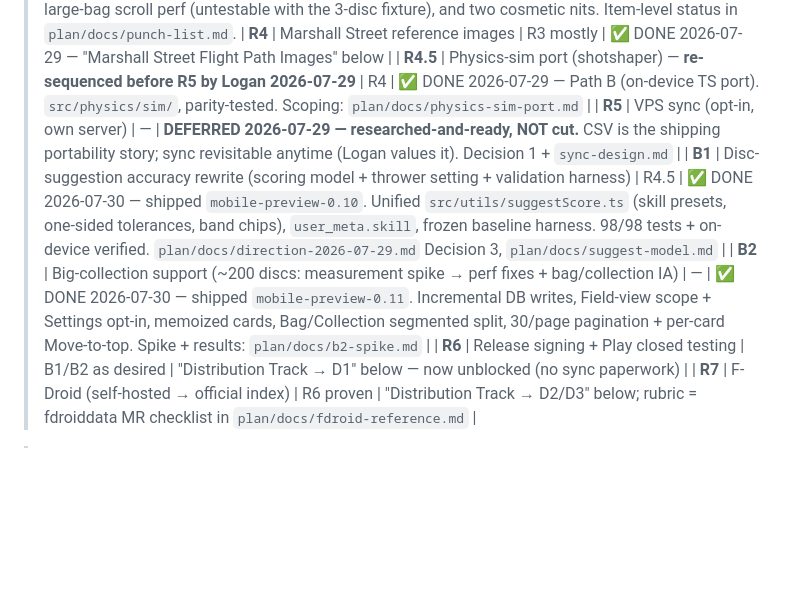
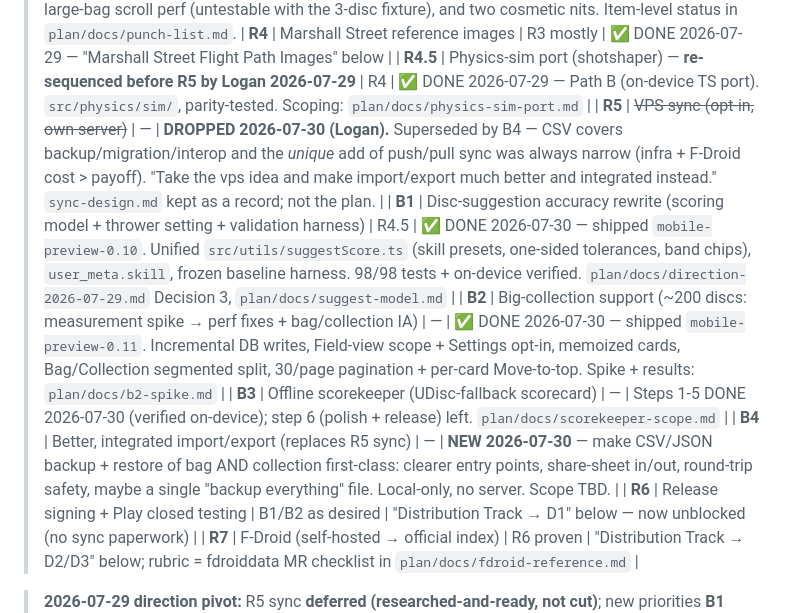
Before and after one commit to flyboy-byte/disc-tracker, a Markdown page: app/PORT_PLAN.md, the part around the change. Drawn GitHub-style; blank space fills up the shorter version.

Commit message:
Roadmap: drop VPS sync (R5), replace with B4 better import/export
Logan 2026-07-30: "take the vps idea and make import/export much better and integrated
instead." CSV already covers backup/migration/interop; sync's unique add was always
narrow vs its infra + F-Droid cost. R5 dropped (sync-design.md kept as a record only),
new B4 = first-class import/export of bag + collection, local-only. Also logged B3
(scorekeeper) on the roadmap.

Co-Authored-By: Claude Opus 4.8 <noreply@anthropic.com>
Claude-Session: https://claude.ai/code/session_01SP45pmatko36mxYwRgNUDw

```diff
--- a/app/PORT_PLAN.md
+++ b/app/PORT_PLAN.md
@@ -122,9 +122,11 @@ sessions without half-finished work in the tree.
 > `plan/docs/punch-list.md`.
 | **R4** | Marshall Street reference images | R3 mostly | ✅ DONE 2026-07-29 — "Marshall Street Flight Path Images" below |
 | **R4.5** | Physics-sim port (shotshaper) — **re-sequenced before R5 by Logan 2026-07-29** | R4 | ✅ DONE 2026-07-29 — Path B (on-device TS port). `src/physics/sim/`, parity-tested. Scoping: `plan/docs/physics-sim-port.md` |
-| **R5** | VPS sync (opt-in, own server) | — | **DEFERRED 2026-07-29 — researched-and-ready, NOT cut.** CSV is the shipping portability story; sync revisitable anytime (Logan values it). Decision 1 + `sync-design.md` |
+| **R5** | ~~VPS sync (opt-in, own server)~~ | — | **DROPPED 2026-07-30 (Logan).** Superseded by B4 — CSV covers backup/migration/interop and the *unique* add of push/pull sync was always narrow (infra + F-Droid cost > payoff). "Take the vps idea and make import/export much better and integrated instead." `sync-design.md` kept as a record; not the plan. |
 | **B1** | Disc-suggestion accuracy rewrite (scoring model + thrower setting + validation harness) | R4.5 | ✅ DONE 2026-07-30 — shipped `mobile-preview-0.10`. Unified `src/utils/suggestScore.ts` (skill presets, one-sided tolerances, band chips), `user_meta.skill`, frozen baseline harness. 98/98 tests + on-device verified. `plan/docs/direction-2026-07-29.md` Decision 3, `plan/docs/suggest-model.md` |
 | **B2** | Big-collection support (~200 discs: measurement spike → perf fixes + bag/collection IA) | — | ✅ DONE 2026-07-30 — shipped `mobile-preview-0.11`. Incremental DB writes, Field-view scope + Settings opt-in, memoized cards, Bag/Collection segmented split, 30/page pagination + per-card Move-to-top. Spike + results: `plan/docs/b2-spike.md` |
+| **B3** | Offline scorekeeper (UDisc-fallback scorecard) | — | Steps 1-5 DONE 2026-07-30 (verified on-device); step 6 (polish + release) left. `plan/docs/scorekeeper-scope.md` |
+| **B4** | Better, integrated import/export (replaces R5 sync) | — | **NEW 2026-07-30** — make CSV/JSON backup + restore of bag AND collection first-class: clearer entry points, share-sheet in/out, round-trip safety, maybe a single "backup everything" file. Local-only, no server. Scope TBD. |
 | **R6** | Release signing + Play closed testing | B1/B2 as desired | "Distribution Track → D1" below — now unblocked (no sync paperwork) |
 | **R7** | F-Droid (self-hosted → official index) | R6 proven | "Distribution Track → D2/D3" below; rubric = fdroiddata MR checklist in `plan/docs/fdroid-reference.md` |
 
```
